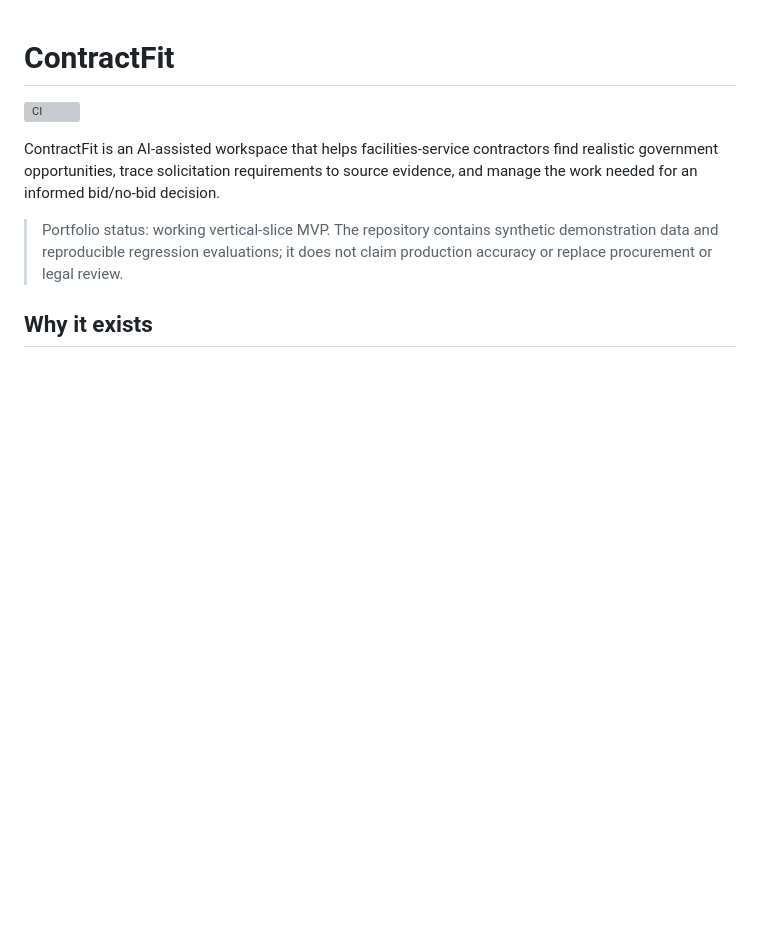
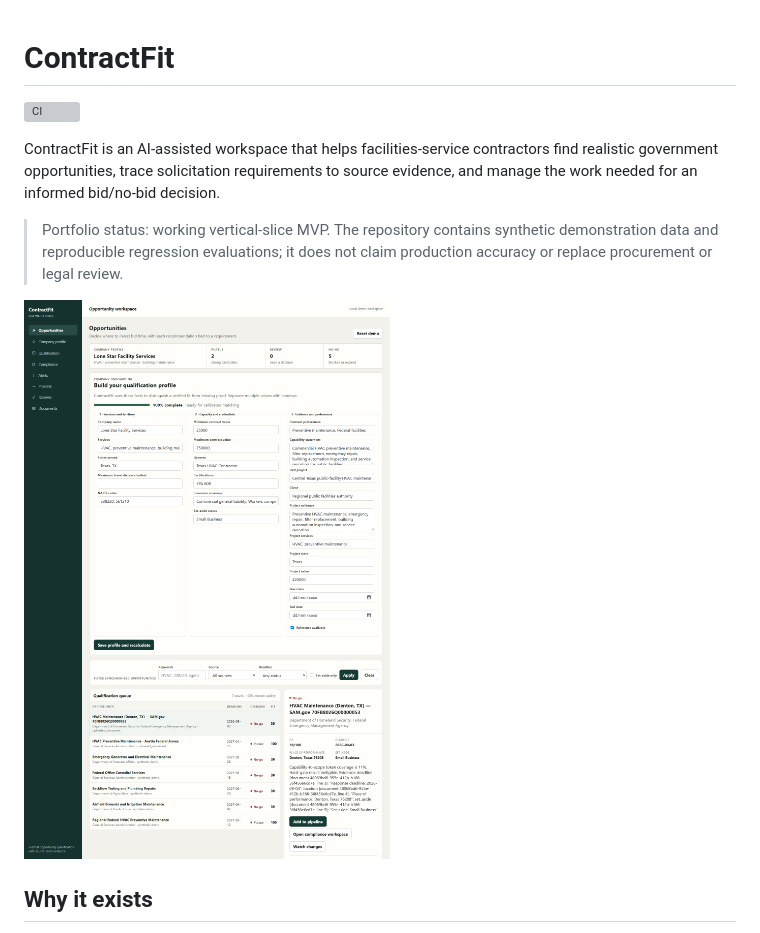
Before and after one commit to adelrioj01/ContractFit, a Markdown page: README.md, the part around the change. GitHub-like rendering; pictures changed too: docs/screenshots/dashboard.png (added); blank space fills up the shorter version; grey boxes are pictures that could not be loaded.

Commit message:
Add authenticated dashboard screenshot

```diff
--- a/README.md
+++ b/README.md
@@ -9,6 +9,8 @@ needed for an informed bid/no-bid decision.
 > Portfolio status: working vertical-slice MVP. The repository contains synthetic demonstration
 > data and reproducible regression evaluations; it does not claim production accuracy or replace
 > procurement or legal review.
+
+![ContractFit opportunity workspace](docs/screenshots/dashboard.png)
 
 ## Why it exists
 
```
